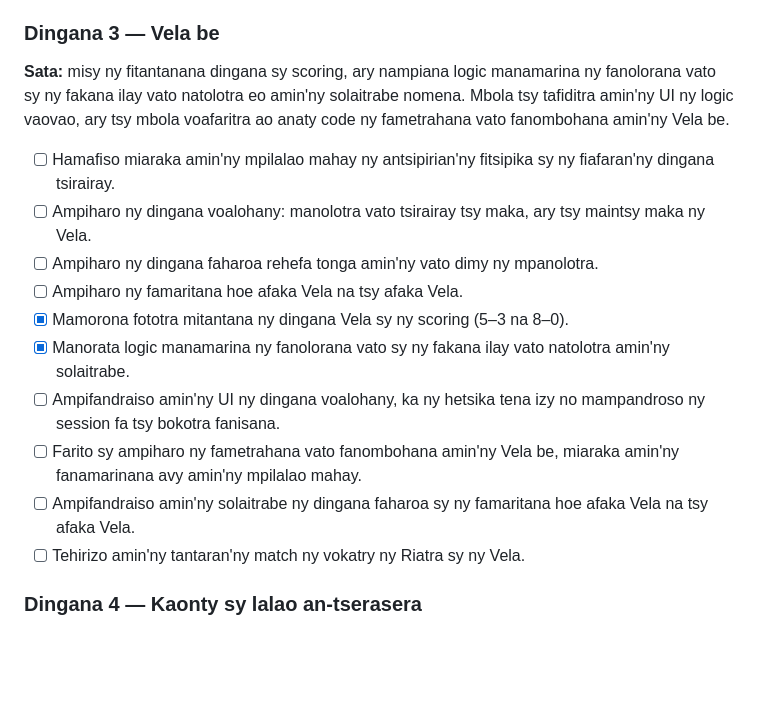
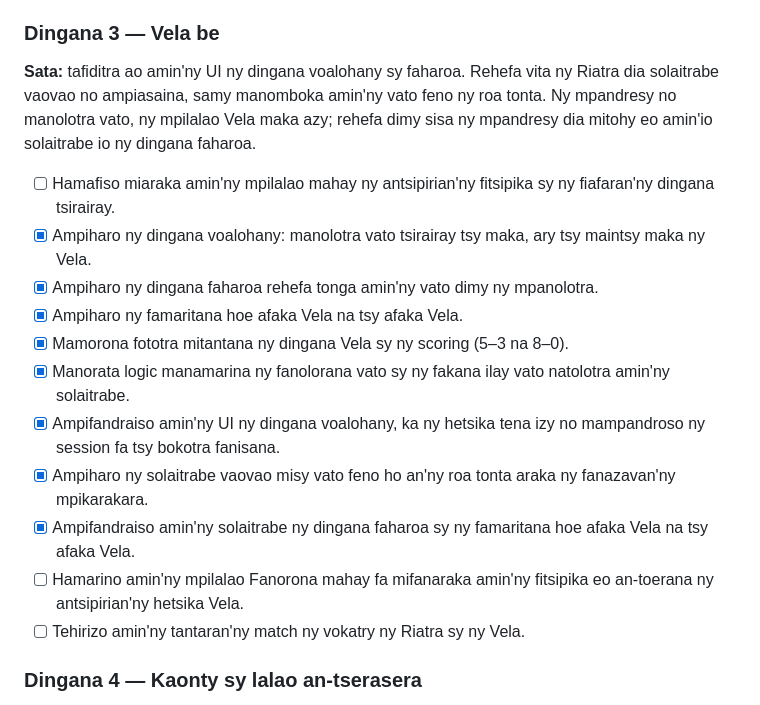
Before and after one commit to raismrakotoniaina-hash/fanorona-online, a Markdown page: docs/ROADMAP.md, the part around the change. GitHub-like rendering; blank space fills up the shorter version.

Commit message:
Mark board-driven Vela phases implemented

```diff
--- a/docs/ROADMAP.md
+++ b/docs/ROADMAP.md
@@ -25,16 +25,17 @@ Hanangana sehatra Fanorona malagasy natao ho an'ny finday, misy lalao marina, AI
 
 ### Dingana 3 — Vela be
 
-**Sata:** misy ny fitantanana dingana sy scoring, ary nampiana logic manamarina ny fanolorana vato sy ny fakana ilay vato natolotra eo amin'ny solaitrabe nomena. Mbola tsy tafiditra amin'ny UI ny logic vaovao, ary tsy mbola voafaritra ao anaty code ny fametrahana vato fanombohana amin'ny Vela be.
+**Sata:** tafiditra ao amin'ny UI ny dingana voalohany sy faharoa. Rehefa vita ny Riatra dia solaitrabe vaovao no ampiasaina, samy manomboka amin'ny vato feno ny roa tonta. Ny mpandresy no manolotra vato, ny mpilalao Vela maka azy; rehefa dimy sisa ny mpandresy dia mitohy eo amin'io solaitrabe io ny dingana faharoa.
 - [ ] Hamafiso miaraka amin'ny mpilalao mahay ny antsipirian'ny fitsipika sy ny fiafaran'ny dingana tsirairay.
-- [ ] Ampiharo ny dingana voalohany: manolotra vato tsirairay tsy maka, ary tsy maintsy maka ny Vela.
-- [ ] Ampiharo ny dingana faharoa rehefa tonga amin'ny vato dimy ny mpanolotra.
-- [ ] Ampiharo ny famaritana hoe afaka Vela na tsy afaka Vela.
+- [x] Ampiharo ny dingana voalohany: manolotra vato tsirairay tsy maka, ary tsy maintsy maka ny Vela.
+- [x] Ampiharo ny dingana faharoa rehefa tonga amin'ny vato dimy ny mpanolotra.
+- [x] Ampiharo ny famaritana hoe afaka Vela na tsy afaka Vela.
 - [x] Mamorona fototra mitantana ny dingana Vela sy ny scoring (5–3 na 8–0).
 - [x] Manorata logic manamarina ny fanolorana vato sy ny fakana ilay vato natolotra amin'ny solaitrabe.
-- [ ] Ampifandraiso amin'ny UI ny dingana voalohany, ka ny hetsika tena izy no mampandroso ny session fa tsy bokotra fanisana.
-- [ ] Farito sy ampiharo ny fametrahana vato fanombohana amin'ny Vela be, miaraka amin'ny fanamarinana avy amin'ny mpilalao mahay.
-- [ ] Ampifandraiso amin'ny solaitrabe ny dingana faharoa sy ny famaritana hoe afaka Vela na tsy afaka Vela.
+- [x] Ampifandraiso amin'ny UI ny dingana voalohany, ka ny hetsika tena izy no mampandroso ny session fa tsy bokotra fanisana.
+- [x] Ampiharo ny solaitrabe vaovao misy vato feno ho an'ny roa tonta araka ny fanazavan'ny mpikarakara.
+- [x] Ampifandraiso amin'ny solaitrabe ny dingana faharoa sy ny famaritana hoe afaka Vela na tsy afaka Vela.
+- [ ] Hamarino amin'ny mpilalao Fanorona mahay fa mifanaraka amin'ny fitsipika eo an-toerana ny antsipirian'ny hetsika Vela.
 - [ ] Tehirizo amin'ny tantaran'ny match ny vokatry ny Riatra sy ny Vela.
 
 ### Dingana 4 — Kaonty sy lalao an-tserasera
```
